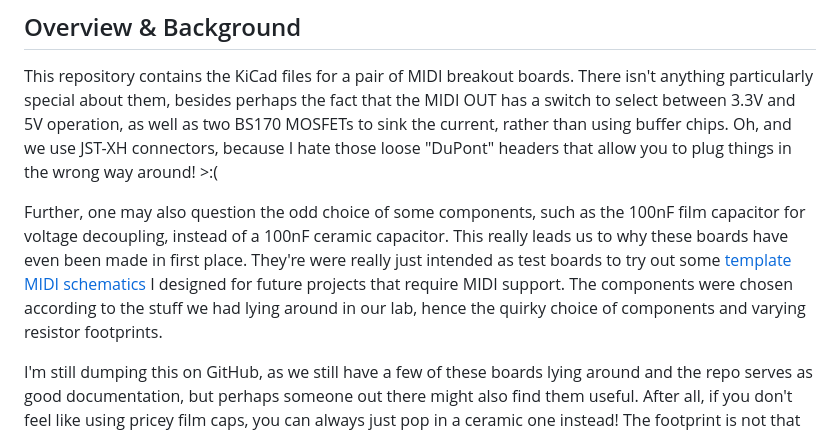
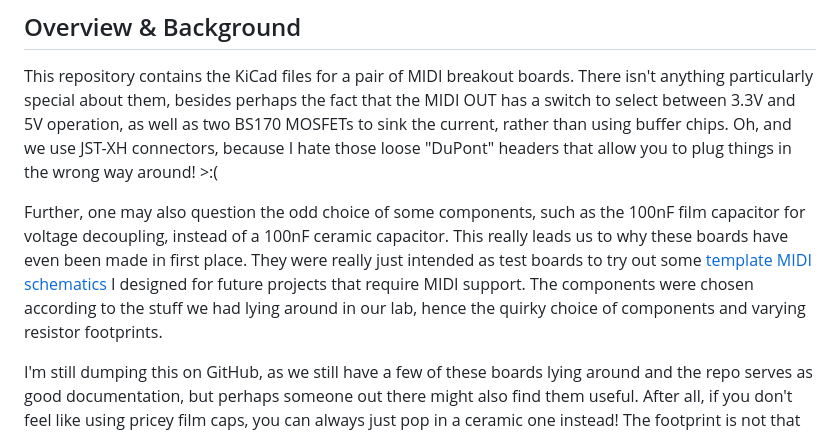
Before and after one commit to TuDo-Makerspace/MIDI-Breakouts, a Markdown page: README.md, the part around the change. GitHub-like rendering.

```diff
--- a/README.md
+++ b/README.md
@@ -19,7 +19,7 @@
 This repository contains the KiCad files for a pair of MIDI breakout boards. There isn't anything particularly special about them, besides perhaps the fact that the MIDI OUT has a switch to select between 3.3V and 5V operation, as well as two BS170 MOSFETs to sink the current, rather than using buffer chips. Oh, and we use JST-XH connectors, because I hate those loose "DuPont" headers that allow you to plug things in the wrong way around! >:(
 
 Further, one may also question the odd choice of some components, such as the 100nF film capacitor for voltage decoupling, instead of a 100nF ceramic capacitor.
-This really leads us to why these boards have even been made in first place. They're were really just intended as test boards to try out some [template MIDI schematics](https://github.com/TU-DO-Makerspace/KiCAD-MIDI-Templates) I designed for future projects that require MIDI support. The components were chosen according to the stuff we had lying around in our lab, hence the quirky choice of components and varying resistor footprints.
+This really leads us to why these boards have even been made in first place. They were really just intended as test boards to try out some [template MIDI schematics](https://github.com/TU-DO-Makerspace/KiCAD-MIDI-Templates) I designed for future projects that require MIDI support. The components were chosen according to the stuff we had lying around in our lab, hence the quirky choice of components and varying resistor footprints.
 
 I'm still dumping this on GitHub, as we still have a few of these boards lying around and the repo serves as good documentation, but perhaps someone out there might also find them useful. After all, if you don't feel like using pricey film caps, you can always just pop in a ceramic one instead! The footprint is not that different!
 
```
